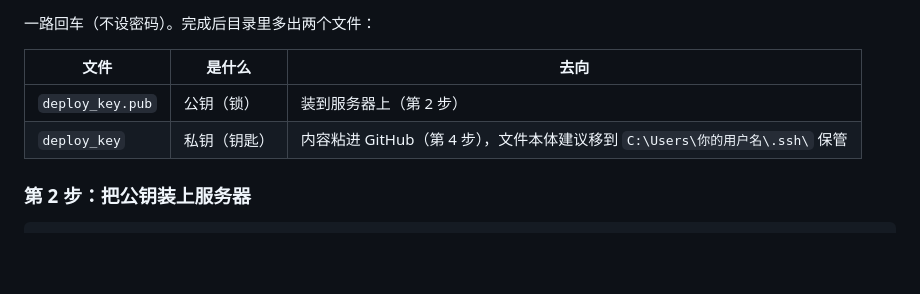
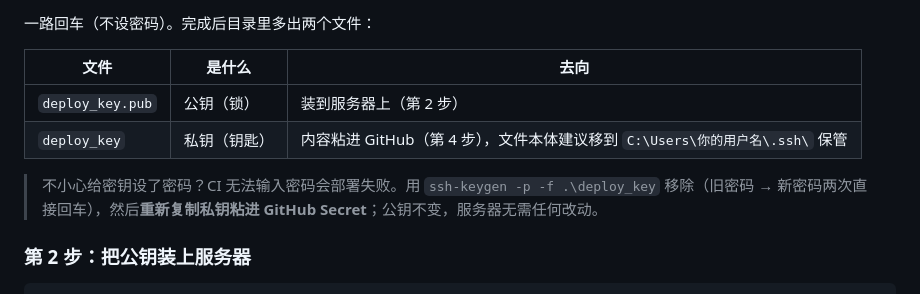
Before and after one commit to dabidai/Forextale, a Markdown page: docs/DEPLOY.md, the part around the change. GitHub-like rendering; blank space fills up the shorter version.

Commit message:
docs: 密钥误设密码的补救方法（ssh-keygen -p）

````diff
--- a/docs/DEPLOY.md
+++ b/docs/DEPLOY.md
@@ -144,6 +144,8 @@ ssh-keygen -t ed25519 -C "forextale-deploy" -f deploy_key
 | `deploy_key.pub` | 公钥（锁） | 装到服务器上（第 2 步） |
 | `deploy_key` | 私钥（钥匙） | 内容粘进 GitHub（第 4 步），文件本体建议移到 `C:\Users\你的用户名\.ssh\` 保管 |
 
+> 不小心给密钥设了密码？CI 无法输入密码会部署失败。用 `ssh-keygen -p -f .\deploy_key` 移除（旧密码 → 新密码两次直接回车），然后**重新复制私钥粘进 GitHub Secret**；公钥不变，服务器无需任何改动。
+
 ### 第 2 步：把公钥装上服务器
 
 ```powershell
````
